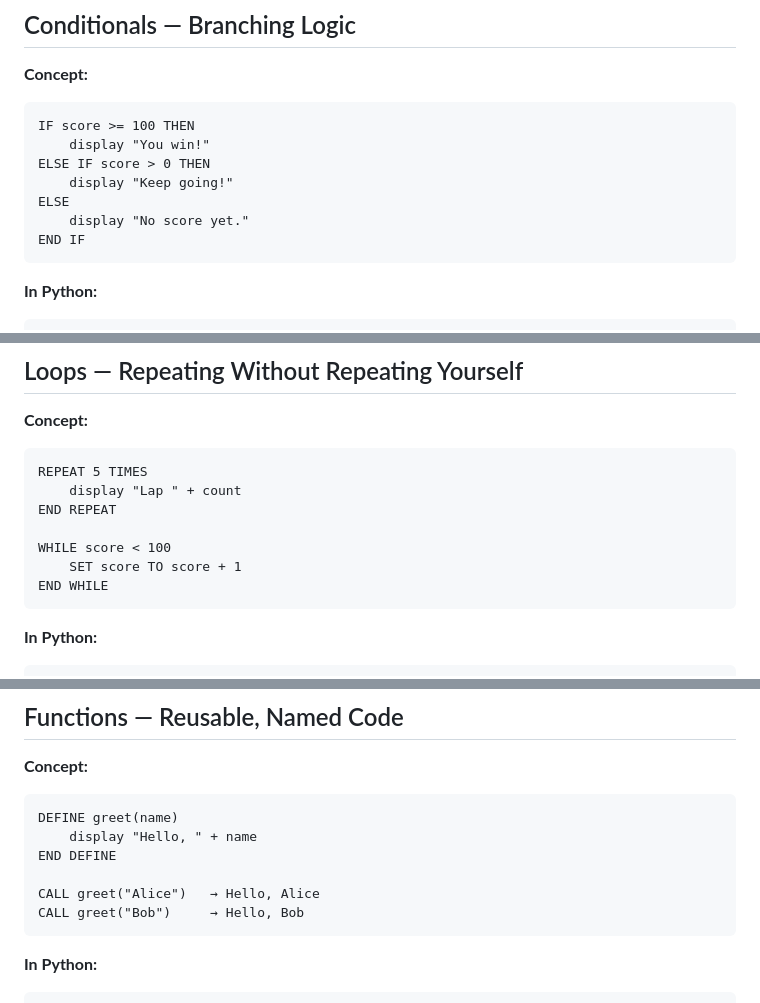
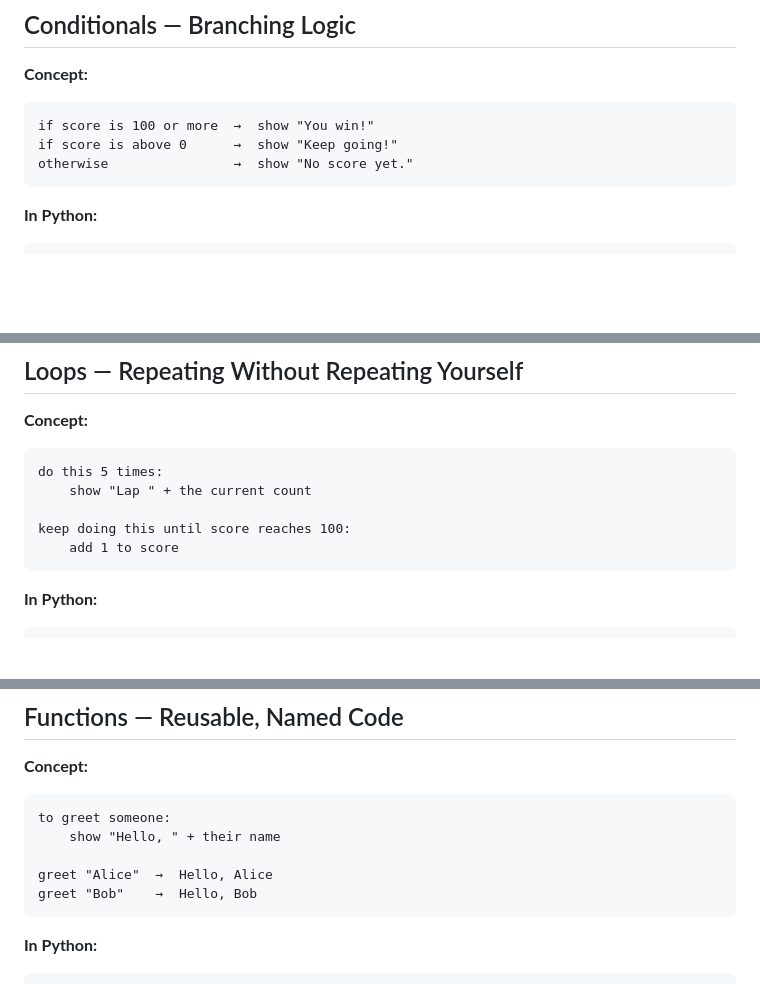
Before and after one commit to kwv/advancement-university, a Markdown page: badges/programming/slides.md, 3 parts joined by grey strips. Drawn GitHub-style; blank space fills up the shorter version.

Commit message:
refactor: replace formal pseudocode with plain conversational English
Removed SET/DEFINE/CALL/END IF keywords — now reads as natural language
descriptions of what each primitive does rather than a formal pseudocode dialect.

Co-Authored-By: Claude Sonnet 4.6 <noreply@anthropic.com>

````diff
--- a/badges/programming/slides.md
+++ b/badges/programming/slides.md
@@ -420,13 +420,9 @@ Note: "What variables would a game need?" — score, lives, player name, current
 
 **Concept:**
 ```
-IF score >= 100 THEN
-    display "You win!"
-ELSE IF score > 0 THEN
-    display "Keep going!"
-ELSE
-    display "No score yet."
-END IF
+if score is 100 or more  →  show "You win!"
+if score is above 0      →  show "Keep going!"
+otherwise                →  show "No score yet."
 ```
 
 **In Python:**
@@ -449,13 +445,11 @@ Note: "Your phone's autocorrect uses thousands of these — every 'if this word,
 
 **Concept:**
 ```
-REPEAT 5 TIMES
-    display "Lap " + count
-END REPEAT
+do this 5 times:
+    show "Lap " + the current count
 
-WHILE score < 100
-    SET score TO score + 1
-END WHILE
+keep doing this until score reaches 100:
+    add 1 to score
 ```
 
 **In Python:**
@@ -477,12 +471,11 @@ Note: "What would break if a game had no loops?" — nothing keeps running, no a
 
 **Concept:**
 ```
-DEFINE greet(name)
-    display "Hello, " + name
-END DEFINE
+to greet someone:
+    show "Hello, " + their name
 
-CALL greet("Alice")   → Hello, Alice
-CALL greet("Bob")     → Hello, Bob
+greet "Alice"  →  Hello, Alice
+greet "Bob"    →  Hello, Bob
 ```
 
 **In Python:**
````
Also changed, not shown: other parts of badges/programming/slides.md (+3 -3 lines).
